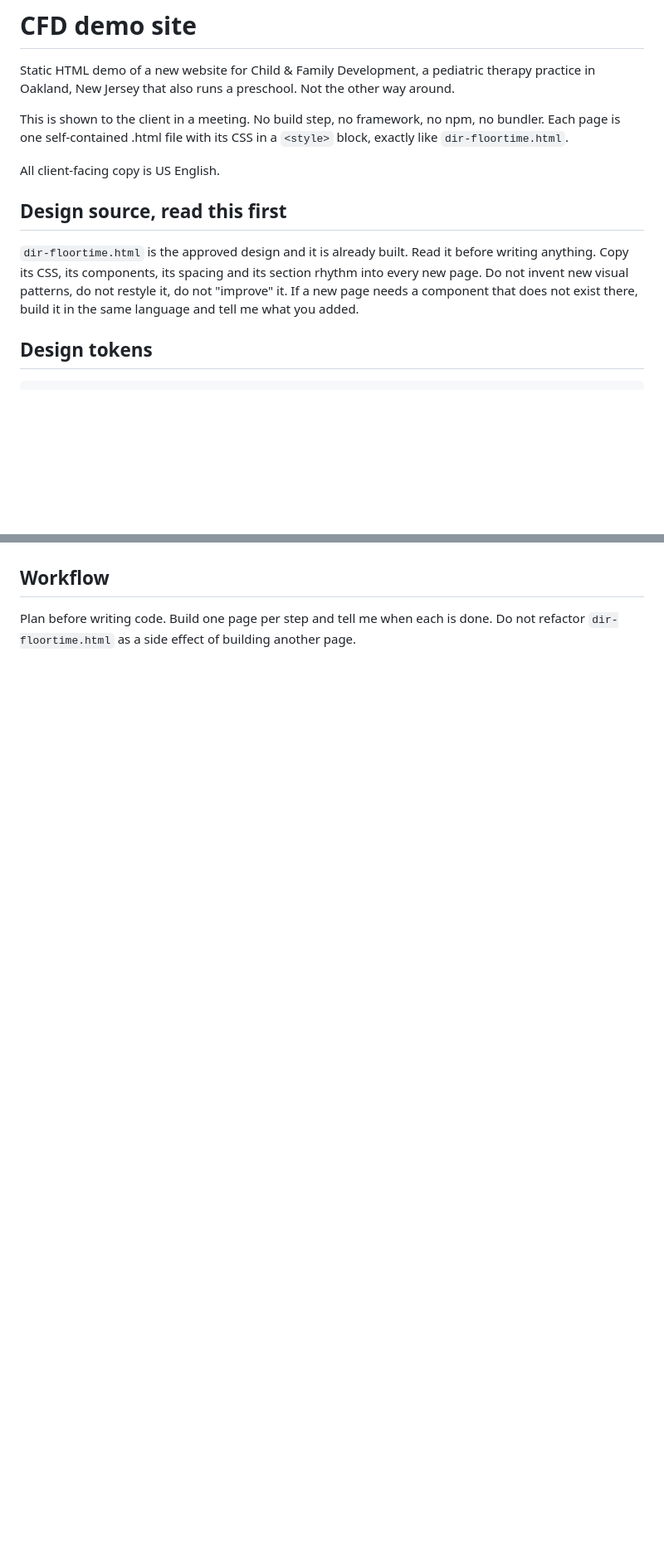
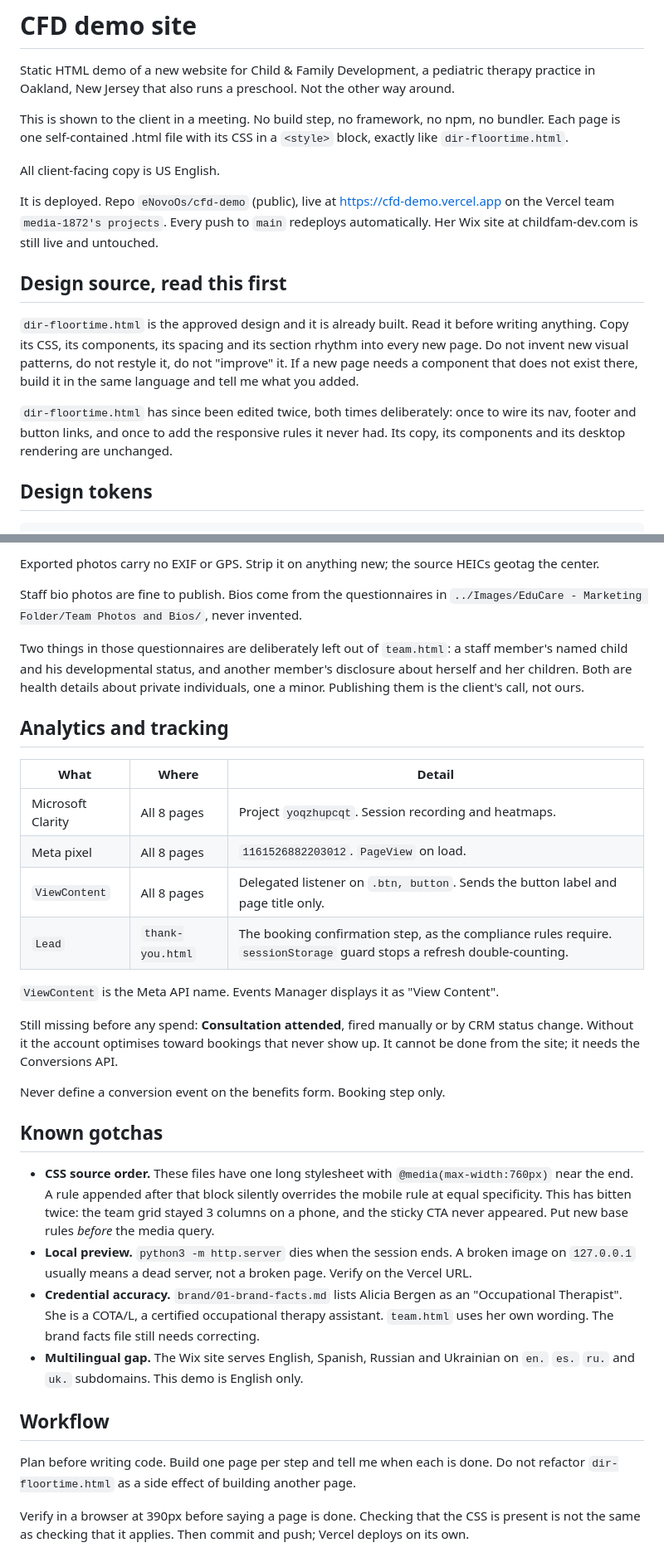
Before and after one commit to eNovoOs/cfd-demo, a Markdown page: CLAUDE.md, 2 parts joined by grey strips. Shown at 83% size. Rendered like a GitHub page; blank space fills up the shorter version.

```diff
--- a/CLAUDE.md
+++ b/CLAUDE.md
@@ -9,12 +9,20 @@ Each page is one self-contained .html file with its CSS in a `<style>` block, ex
 
 All client-facing copy is US English.
 
+It is deployed. Repo `eNovoOs/cfd-demo` (public), live at https://cfd-demo.vercel.app on the
+Vercel team `media-1872's projects`. Every push to `main` redeploys automatically. Her Wix site
+at childfam-dev.com is still live and untouched.
+
 ## Design source, read this first
 
 `dir-floortime.html` is the approved design and it is already built. Read it before writing
 anything. Copy its CSS, its components, its spacing and its section rhythm into every new page.
 Do not invent new visual patterns, do not restyle it, do not "improve" it. If a new page needs a
 component that does not exist there, build it in the same language and tell me what you added.
+
+`dir-floortime.html` has since been edited twice, both times deliberately: once to wire its nav,
+footer and button links, and once to add the responsive rules it never had. Its copy, its
+components and its desktop rendering are unchanged.
 
 ## Design tokens
 
@@ -101,5 +162,48 @@ medical or insurance details here" under any form.
+Exported photos carry no EXIF or GPS. Strip it on anything new; the source HEICs geotag the center.
+
+Staff bio photos are fine to publish. Bios come from the questionnaires in
+`../Images/EduCare - Marketing Folder/Team Photos and Bios/`, never invented.
+
+Two things in those questionnaires are deliberately left out of `team.html`: a staff member's named
+child and his developmental status, and another member's disclosure about herself and her children.
+Both are health details about private individuals, one a minor. Publishing them is the client's
+call, not ours.
+
+## Analytics and tracking
+
+| What | Where | Detail |
+|---|---|---|
+| Microsoft Clarity | All 8 pages | Project `yoqzhupcqt`. Session recording and heatmaps. |
+| Meta pixel | All 8 pages | `1161526882203012`. `PageView` on load. |
+| `ViewContent` | All 8 pages | Delegated listener on `.btn, button`. Sends the button label and page title only. |
+| `Lead` | `thank-you.html` | The booking confirmation step, as the compliance rules require. `sessionStorage` guard stops a refresh double-counting. |
+
+`ViewContent` is the Meta API name. Events Manager displays it as "View Content".
+
+Still missing before any spend: **Consultation attended**, fired manually or by CRM status change.
+Without it the account optimises toward bookings that never show up. It cannot be done from the
+site; it needs the Conversions API.
+
+Never define a conversion event on the benefits form. Booking step only.
+
+## Known gotchas
+
+- **CSS source order.** These files have one long stylesheet with `@media(max-width:760px)` near
+  the end. A rule appended after that block silently overrides the mobile rule at equal
+  specificity. This has bitten twice: the team grid stayed 3 columns on a phone, and the sticky CTA
+  never appeared. Put new base rules *before* the media query.
+- **Local preview.** `python3 -m http.server` dies when the session ends. A broken image on
+  `127.0.0.1` usually means a dead server, not a broken page. Verify on the Vercel URL.
+- **Credential accuracy.** `brand/01-brand-facts.md` lists Alicia Bergen as an "Occupational
+  Therapist". She is a COTA/L, a certified occupational therapy assistant. `team.html` uses her own
+  wording. The brand facts file still needs correcting.
+- **Multilingual gap.** The Wix site serves English, Spanish, Russian and Ukrainian on `en.` `es.`
+  `ru.` and `uk.` subdomains. This demo is English only.
 
 ## Workflow
 
 Plan before writing code. Build one page per step and tell me when each is done. Do not refactor
 `dir-floortime.html` as a side effect of building another page.
+
+Verify in a browser at 390px before saying a page is done. Checking that the CSS is present is not
+the same as checking that it applies. Then commit and push; Vercel deploys on its own.
```
Also changed, not shown: other parts of CLAUDE.md (+58 -5 lines).
